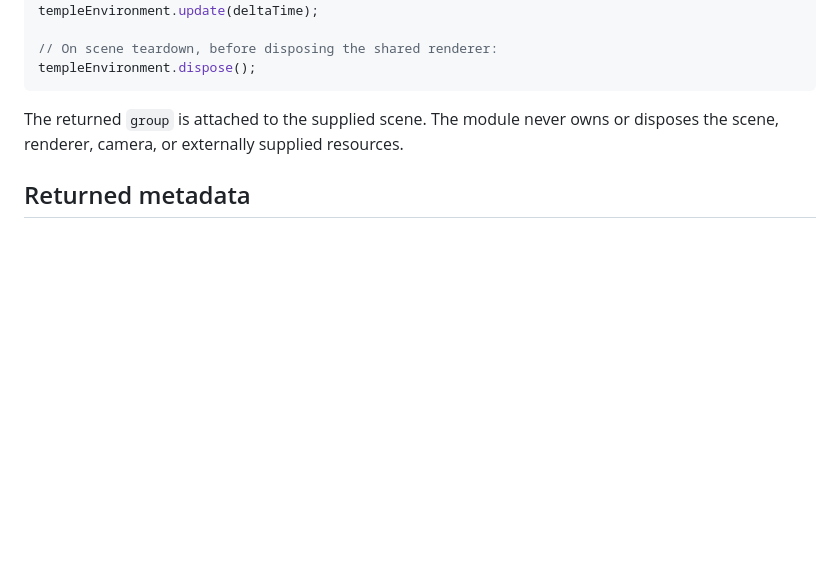
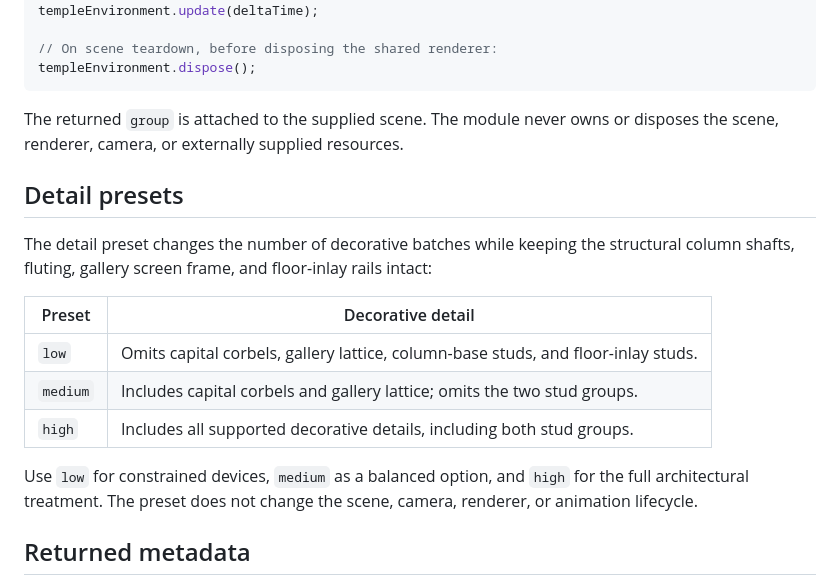
Before and after one commit to aigrouphobinh/tiktok-live-temple-rpc, a Markdown page: docs/temple-environment.md, the part around the change. Drawn GitHub-style; blank space fills up the shorter version.

Commit message:
docs(environment): describe architectural detail presets

```diff
--- a/docs/temple-environment.md
+++ b/docs/temple-environment.md
@@ -52,6 +52,18 @@ templeEnvironment.dispose();
 
 The returned `group` is attached to the supplied scene. The module never owns or disposes the scene, renderer, camera, or externally supplied resources.
 
+## Detail presets
+
+The detail preset changes the number of decorative batches while keeping the structural column shafts, fluting, gallery screen frame, and floor-inlay rails intact:
+
+| Preset | Decorative detail |
+| --- | --- |
+| `low` | Omits capital corbels, gallery lattice, column-base studs, and floor-inlay studs. |
+| `medium` | Includes capital corbels and gallery lattice; omits the two stud groups. |
+| `high` | Includes all supported decorative details, including both stud groups. |
+
+Use `low` for constrained devices, `medium` as a balanced option, and `high` for the full architectural treatment. The preset does not change the scene, camera, renderer, or animation lifecycle.
+
 ## Returned metadata
 
 - `metadata.roofless`: always `true`.
```
